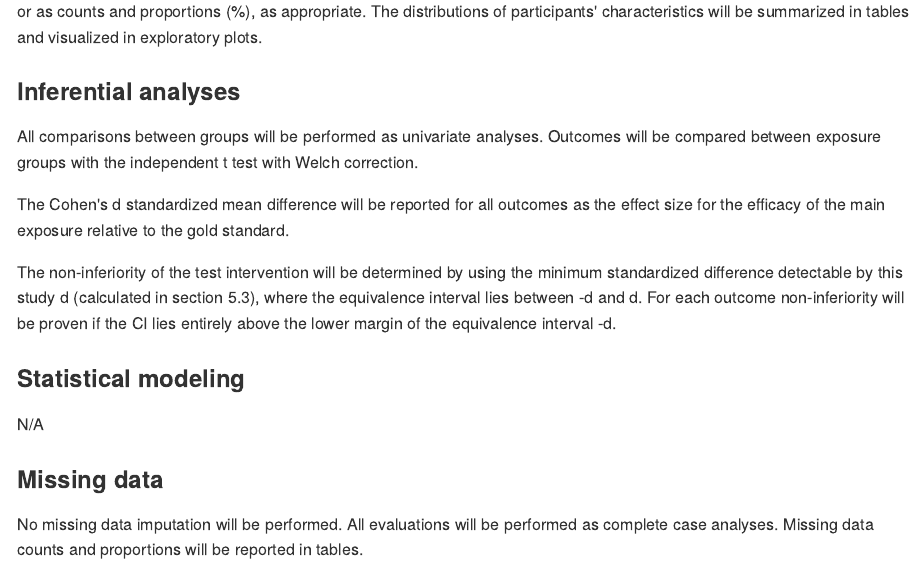
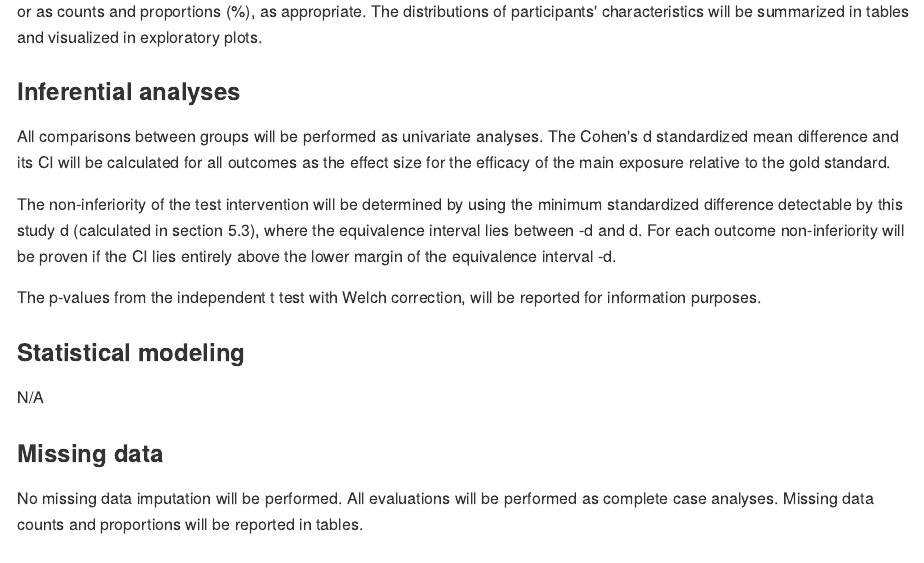
Before and after one commit to philsf-biostat/SAR-2023-010-TK, an R Markdown document (report/SAP-2023-010-TK-v01.Rmd): the page in a window 1100 px wide, from 3190 px down. The pictures show the output file report/SAP-2023-010-TK-v01.md that the author committed with the source, drawn offline in the style of GitHub.

Commit message:
inferential methods updated (t-test is only exploratory purpose)

```diff
--- a/report/SAP-2023-010-TK-v01.Rmd
+++ b/report/SAP-2023-010-TK-v01.Rmd
@@ -214,20 +214,14 @@ The distributions of participants' characteristics will be summarized in tables
 ### Inferential analyses
 
 All comparisons between groups will be performed as univariate analyses.
-Outcomes will be compared between exposure groups with the
-independent t test with Welch correction.
-<!-- paired t test. -->
-<!-- Mann-Whitney test. -->
-<!-- signed rank Wilcoxon test. -->
-<!-- Differences in distribution of categorical variables will be assessed with the -->
-<!-- Fisher exact test. -->
-<!-- chi-square test. -->
-<!-- McNemar test. -->
-
-The Cohen's d standardized mean difference will be reported for all outcomes as the effect size for the efficacy of the main exposure relative to the gold standard.
+The Cohen's d standardized mean difference and its CI will be calculated for all outcomes as the effect size for the efficacy of the main exposure relative to the gold standard.
 
 The non-inferiority of the test intervention will be determined by using the minimum standardized difference detectable by this study d (calculated in section 5.3), where the equivalence interval lies between -d and d.
 For each outcome non-inferiority will be proven if the CI lies entirely above the lower margin of the equivalence interval -d.
+
+The p-values from the
+independent t test with Welch correction,
+will be reported for information purposes.
 
 <!-- All inferential analyses will be performed in the statistical models (described in the next section). -->
 
```
Also changed, not shown: report/SAP-2023-010-TK-v01.md.
